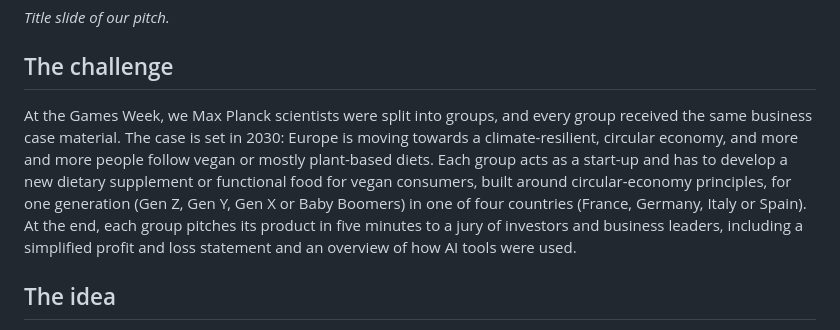
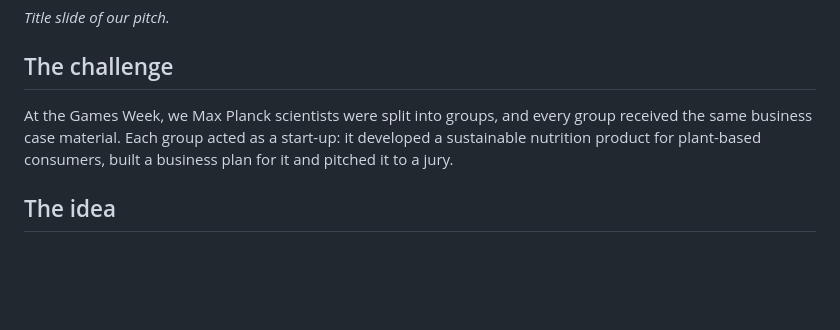
Before and after one commit to yudingshechu/craftbar, a Markdown page: README.md, the part around the change. GitHub-like rendering; blank space fills up the shorter version.

Commit message:
Shorten challenge section to a generic summary
Co-Authored-By: Claude Opus 5.5 <noreply@anthropic.com>

```diff
--- a/README.md
+++ b/README.md
@@ -14,7 +14,7 @@ CraftBar is the business case our team built in two days at the [**Career Evolut
 
 ## The challenge
 
-At the Games Week, we Max Planck scientists were split into groups, and every group received the same business case material. The case is set in 2030: Europe is moving towards a climate-resilient, circular economy, and more and more people follow vegan or mostly plant-based diets. Each group acts as a start-up and has to develop a new dietary supplement or functional food for vegan consumers, built around circular-economy principles, for one generation (Gen Z, Gen Y, Gen X or Baby Boomers) in one of four countries (France, Germany, Italy or Spain). At the end, each group pitches its product in five minutes to a jury of investors and business leaders, including a simplified profit and loss statement and an overview of how AI tools were used.
+At the Games Week, we Max Planck scientists were split into groups, and every group received the same business case material. Each group acted as a start-up: it developed a sustainable nutrition product for plant-based consumers, built a business plan for it and pitched it to a jury.
 
 ## The idea
 
```
